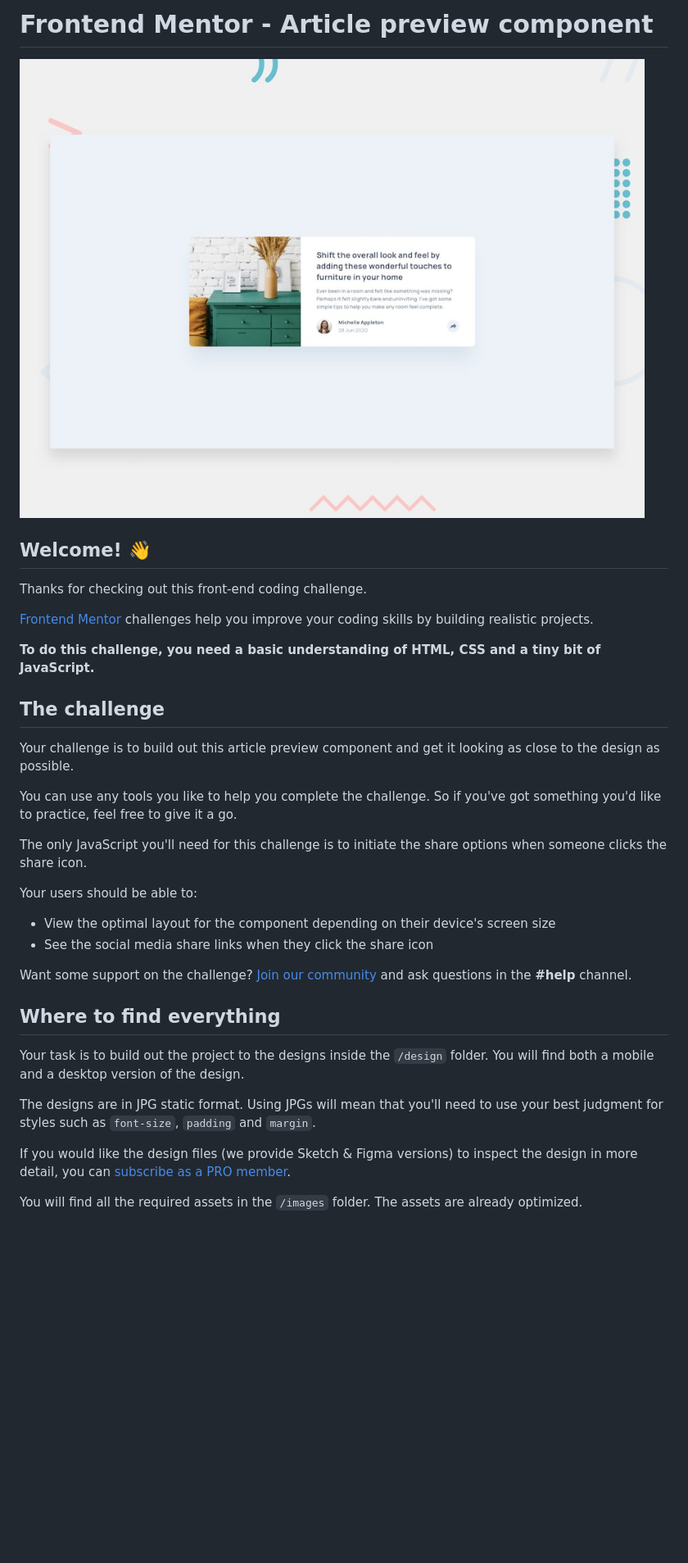
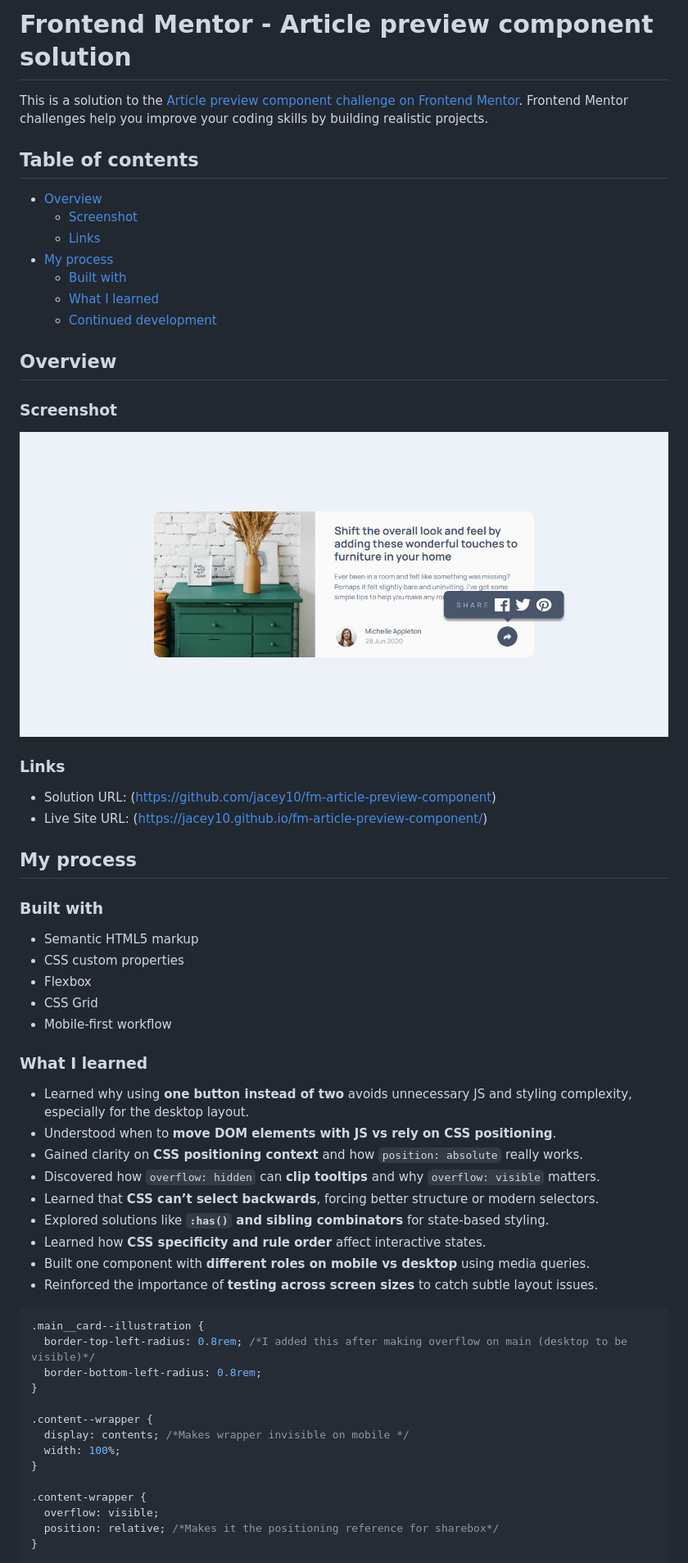
Before and after one commit to jacey10/fm-article-preview-component, a Markdown page: README.md, the part around the change printed below. Shown: that part at 82% size. Drawn GitHub-style; pictures changed too: assets/images/Frontend Mentor - Article preview component.png (added); blank space fills up the shorter version.

Commit message:
solved desktop layout issue, finalized everything

````diff
--- a/README.md
+++ b/README.md
@@ -1,37 +1,64 @@
-# Frontend Mentor - Article preview component
+# Frontend Mentor - Article preview component solution
 
-![Design preview for the Article preview component coding challenge](./design/desktop-preview.jpg)
+This is a solution to the [Article preview component challenge on Frontend Mentor](https://www.frontendmentor.io/challenges/article-preview-component-dYBN_pYFT). Frontend Mentor challenges help you improve your coding skills by building realistic projects.
 
-## Welcome! 👋
+## Table of contents
 
-Thanks for checking out this front-end coding challenge.
+- [Overview](#overview)
+  - [Screenshot](#screenshot)
+  - [Links](#links)
+- [My process](#my-process)
+  - [Built with](#built-with)
+  - [What I learned](#what-i-learned)
+  - [Continued development](#continued-development)
 
-[Frontend Mentor](https://www.frontendmentor.io) challenges help you improve your coding skills by building realistic projects.
 
-**To do this challenge, you need a basic understanding of HTML, CSS and a tiny bit of JavaScript.**
+## Overview
 
-## The challenge
+### Screenshot
+![](./assets/images/Frontend%20Mentor%20-%20Article%20preview%20component.png)
 
-Your challenge is to build out this article preview component and get it looking as close to the design as possible.
 
-You can use any tools you like to help you complete the challenge. So if you've got something you'd like to practice, feel free to give it a go.
+### Links
+- Solution URL: (https://github.com/jacey10/fm-article-preview-component)
+- Live Site URL: (https://jacey10.github.io/fm-article-preview-component/)
 
-The only JavaScript you'll need for this challenge is to initiate the share options when someone clicks the share icon.
+## My process
 
-Your users should be able to:
+### Built with
+- Semantic HTML5 markup
+- CSS custom properties
+- Flexbox
+- CSS Grid
+- Mobile-first workflow
 
-- View the optimal layout for the component depending on their device's screen size
-- See the social media share links when they click the share icon
 
-Want some support on the challenge? [Join our community](https://www.frontendmentor.io/community) and ask questions in the **#help** channel.
+### What I learned
+- Learned why using **one button instead of two** avoids unnecessary JS and styling complexity, especially for the desktop layout.
+- Understood when to **move DOM elements with JS vs rely on CSS positioning**.
+- Gained clarity on **CSS positioning context** and how `position: absolute` really works.
+- Discovered how `overflow: hidden` can **clip tooltips** and why `overflow: visible` matters.
+- Learned that **CSS can’t select backwards**, forcing better structure or modern selectors.
+- Explored solutions like **`:has()` and sibling combinators** for state-based styling.
+- Learned how **CSS specificity and rule order** affect interactive states.
+- Built one component with **different roles on mobile vs desktop** using media queries.
+- Reinforced the importance of **testing across screen sizes** to catch subtle layout issues.
 
-## Where to find everything
 
-Your task is to build out the project to the designs inside the `/design` folder. You will find both a mobile and a desktop version of the design.
 
-The designs are in JPG static format. Using JPGs will mean that you'll need to use your best judgment for styles such as `font-size`, `padding` and `margin`.
+```css
+.main__card--illustration {
+  border-top-left-radius: 0.8rem; /*I added this after making overflow on main (desktop to be visible)*/
+  border-bottom-left-radius: 0.8rem;
+}
 
-If you would like the design files (we provide Sketch & Figma versions) to inspect the design in more detail, you can [subscribe as a PRO member](https://www.frontendmentor.io/pro).
+.content--wrapper {
+  display: contents; /*Makes wrapper invisible on mobile */
+  width: 100%;
+}
 
-You will find all the required assets in the `/images` folder. The assets are already optimized.
+.content-wrapper {
+  overflow: visible;
+  position: relative; /*Makes it the positioning reference for sharebox*/
+}
 
````
Also changed, not shown: other parts of README.md (+28 -51 lines), README-template.md (deleted, +0 -111 lines), 2 other files.
